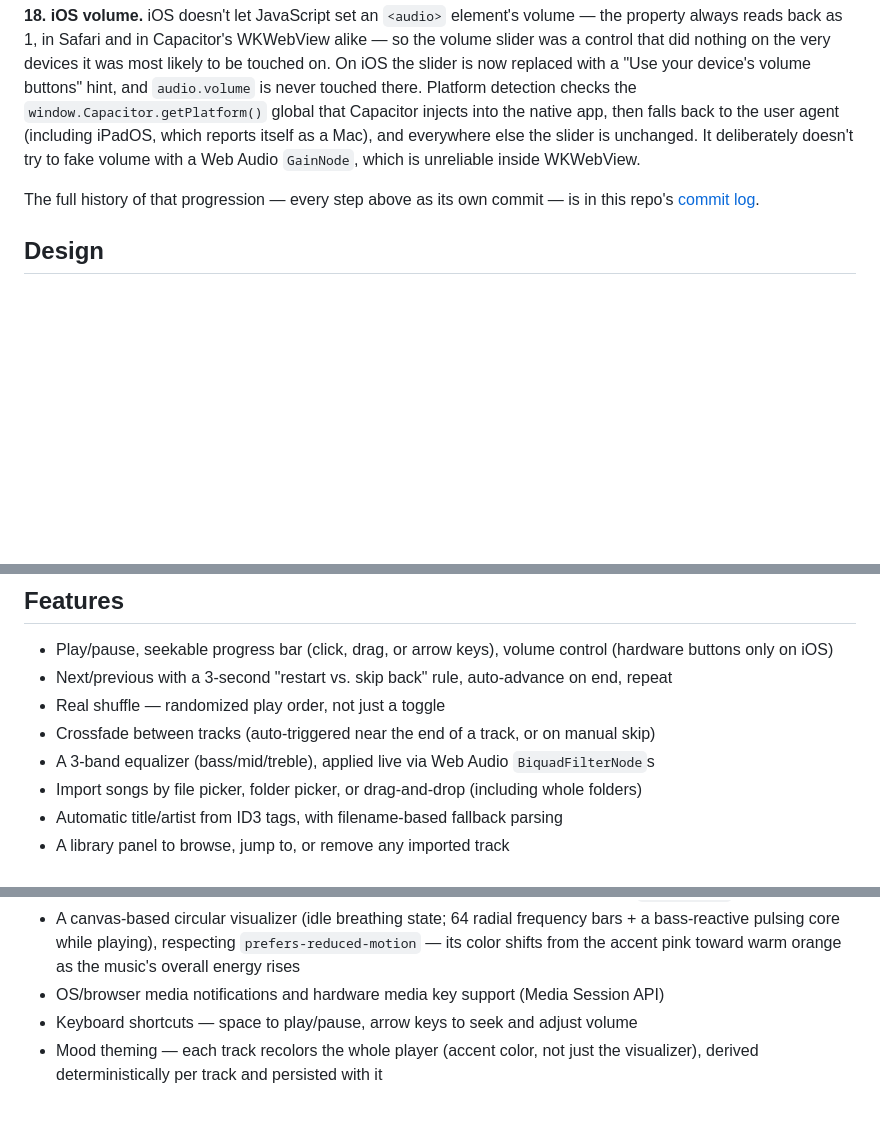
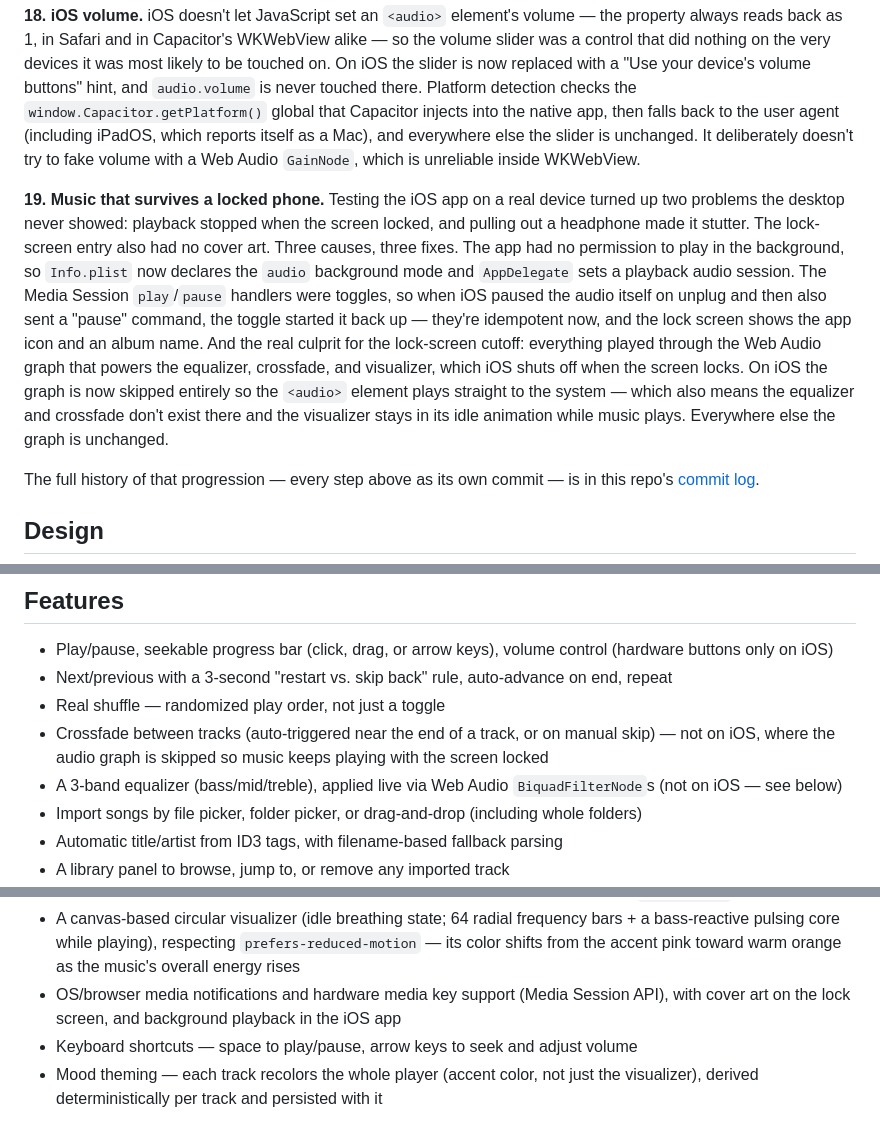
Before and after one commit to 8fn4wf8phr-ops/pulse-player, a Markdown page: README.md, 3 parts joined by grey strips. GitHub-like rendering; blank space fills up the shorter version.

Commit message:
docs: document iOS background playback and the audio-graph tradeoff
Co-Authored-By: Claude Sonnet 5 <noreply@anthropic.com>

```diff
--- a/README.md
+++ b/README.md
@@ -44,6 +44,8 @@ A music player web app built in vanilla HTML, CSS, and JavaScript — no framewo
 
 **18. iOS volume.** iOS doesn't let JavaScript set an `<audio>` element's volume — the property always reads back as 1, in Safari and in Capacitor's WKWebView alike — so the volume slider was a control that did nothing on the very devices it was most likely to be touched on. On iOS the slider is now replaced with a "Use your device's volume buttons" hint, and `audio.volume` is never touched there. Platform detection checks the `window.Capacitor.getPlatform()` global that Capacitor injects into the native app, then falls back to the user agent (including iPadOS, which reports itself as a Mac), and everywhere else the slider is unchanged. It deliberately doesn't try to fake volume with a Web Audio `GainNode`, which is unreliable inside WKWebView.
 
+**19. Music that survives a locked phone.** Testing the iOS app on a real device turned up two problems the desktop never showed: playback stopped when the screen locked, and pulling out a headphone made it stutter. The lock-screen entry also had no cover art. Three causes, three fixes. The app had no permission to play in the background, so `Info.plist` now declares the `audio` background mode and `AppDelegate` sets a playback audio session. The Media Session `play`/`pause` handlers were toggles, so when iOS paused the audio itself on unplug and then also sent a "pause" command, the toggle started it back up — they're idempotent now, and the lock screen shows the app icon and an album name. And the real culprit for the lock-screen cutoff: everything played through the Web Audio graph that powers the equalizer, crossfade, and visualizer, which iOS shuts off when the screen locks. On iOS the graph is now skipped entirely so the `<audio>` element plays straight to the system — which also means the equalizer and crossfade don't exist there and the visualizer stays in its idle animation while music plays. Everywhere else the graph is unchanged.
+
 The full history of that progression — every step above as its own commit — is in this repo's [commit log](../../commits/main).
 
 ## Design
@@ -57,8 +59,8 @@ The full history of that progression — every step above as its own commit —
 - Play/pause, seekable progress bar (click, drag, or arrow keys), volume control (hardware buttons only on iOS)
 - Next/previous with a 3-second "restart vs. skip back" rule, auto-advance on end, repeat
 - Real shuffle — randomized play order, not just a toggle
-- Crossfade between tracks (auto-triggered near the end of a track, or on manual skip)
-- A 3-band equalizer (bass/mid/treble), applied live via Web Audio `BiquadFilterNode`s
+- Crossfade between tracks (auto-triggered near the end of a track, or on manual skip) — not on iOS, where the audio graph is skipped so music keeps playing with the screen locked
+- A 3-band equalizer (bass/mid/treble), applied live via Web Audio `BiquadFilterNode`s (not on iOS — see below)
 - Import songs by file picker, folder picker, or drag-and-drop (including whole folders)
 - Automatic title/artist from ID3 tags, with filename-based fallback parsing
 - A library panel to browse, jump to, or remove any imported track
@@ -70,7 +72,7 @@ The full history of that progression — every step above as its own commit —
 - Optional Google Drive import, alongside local file/folder import
 - Convert a screen-recorded video's audio to MP3 for import, entirely client-side via `ffmpeg.wasm`
 - A canvas-based circular visualizer (idle breathing state; 64 radial frequency bars + a bass-reactive pulsing core while playing), respecting `prefers-reduced-motion` — its color shifts from the accent pink toward warm orange as the music's overall energy rises
-- OS/browser media notifications and hardware media key support (Media Session API)
+- OS/browser media notifications and hardware media key support (Media Session API), with cover art on the lock screen, and background playback in the iOS app
 - Keyboard shortcuts — space to play/pause, arrow keys to seek and adjust volume
 - Mood theming — each track recolors the whole player (accent color, not just the visualizer), derived deterministically per track and persisted with it
 
```
